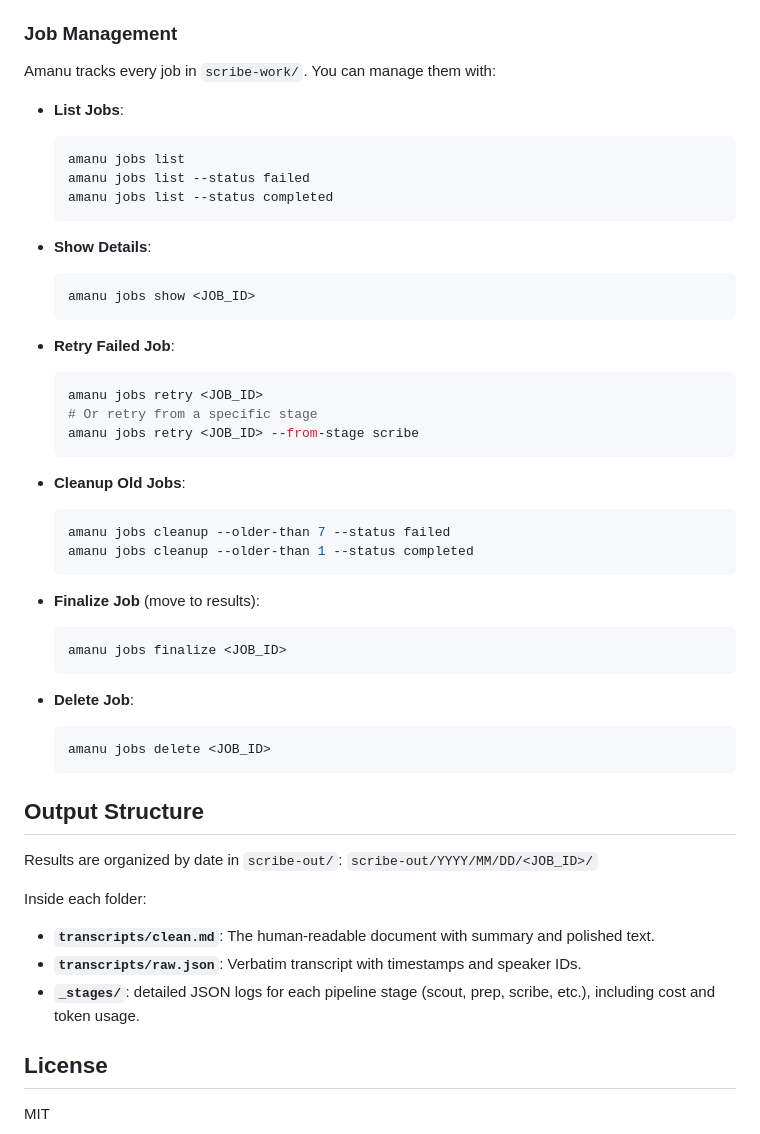
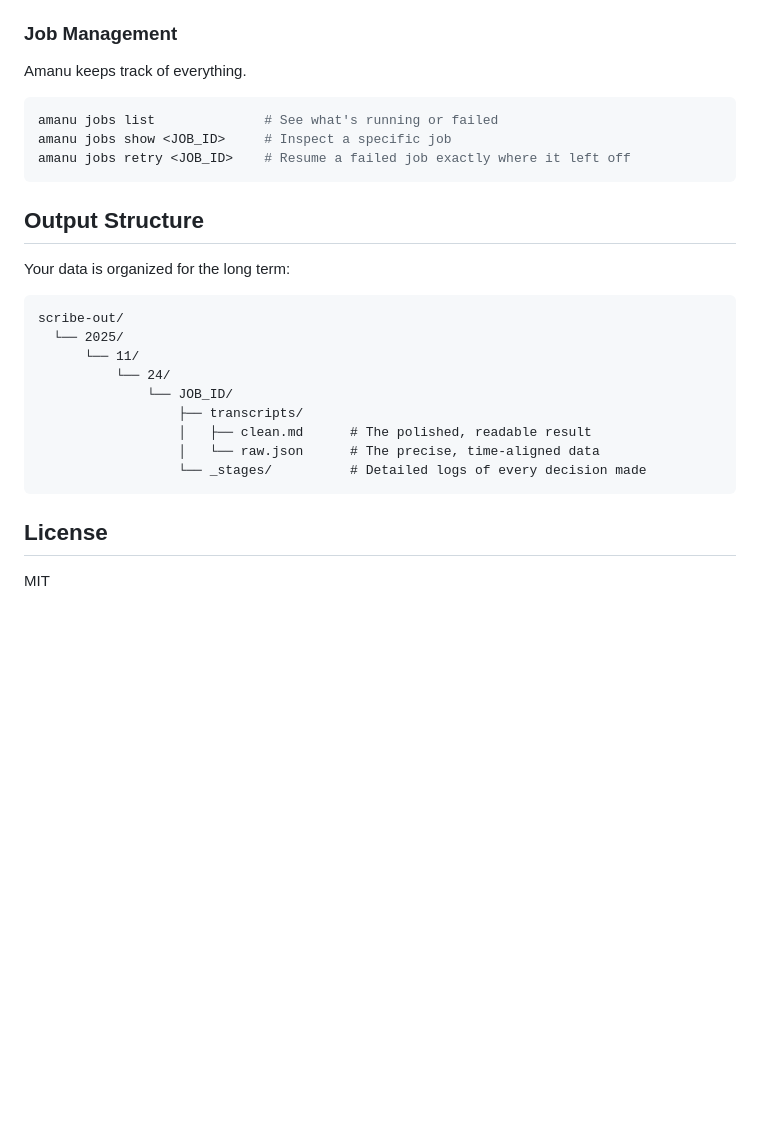
Before and after one commit to jfima/amanu, a Markdown page: README.md, the part around the change printed below. Rendered like a GitHub page; blank space fills up the shorter version.

````diff
--- a/README.md
+++ b/README.md
@@ -124,51 +93,26 @@ Files dropped into `scribe-in/` are automatically processed and moved to `scribe
 
 ### Job Management
-Amanu tracks every job in `scribe-work/`. You can manage them with:
-
-- **List Jobs**:
-  ```bash
-  amanu jobs list
-  amanu jobs list --status failed
-  amanu jobs list --status completed
-  ```
-
-- **Show Details**:
-  ```bash
-  amanu jobs show <JOB_ID>
-  ```
-
-- **Retry Failed Job**:
-  ```bash
-  amanu jobs retry <JOB_ID>
-  # Or retry from a specific stage
-  amanu jobs retry <JOB_ID> --from-stage scribe
-  ```
-
-- **Cleanup Old Jobs**:
-  ```bash
-  amanu jobs cleanup --older-than 7 --status failed
-  amanu jobs cleanup --older-than 1 --status completed
-  ```
-
-- **Finalize Job** (move to results):
-  ```bash
-  amanu jobs finalize <JOB_ID>
-  ```
-
-- **Delete Job**:
-  ```bash
-  amanu jobs delete <JOB_ID>
-  ```
+Amanu keeps track of everything.
+```bash
+amanu jobs list              # See what's running or failed
+amanu jobs show <JOB_ID>     # Inspect a specific job
+amanu jobs retry <JOB_ID>    # Resume a failed job exactly where it left off
+```
 
 ## Output Structure
 
-Results are organized by date in `scribe-out/`:
-`scribe-out/YYYY/MM/DD/<JOB_ID>/`
-
-Inside each folder:
-- **`transcripts/clean.md`**: The human-readable document with summary and polished text.
-- **`transcripts/raw.json`**: Verbatim transcript with timestamps and speaker IDs.
-- **`_stages/`**: detailed JSON logs for each pipeline stage (scout, prep, scribe, etc.), including cost and token usage.
+Your data is organized for the long term:
+```text
+scribe-out/
+  └── 2025/
+      └── 11/
+          └── 24/
+              └── JOB_ID/
+                  ├── transcripts/
+                  │   ├── clean.md      # The polished, readable result
+                  │   └── raw.json      # The precise, time-aligned data
+                  └── _stages/          # Detailed logs of every decision made
+```
 
 ## License
 MIT
````
Also changed, not shown: other parts of README.md (+71 -102 lines).
